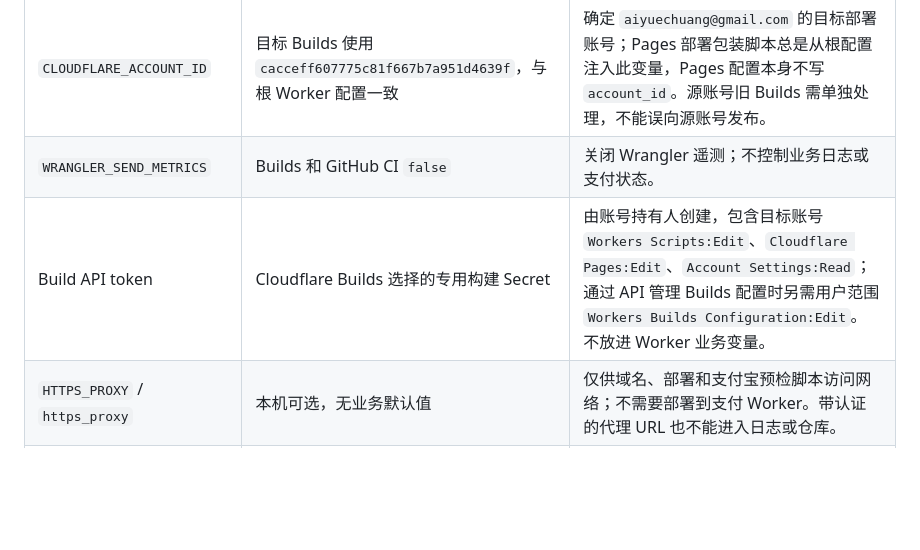
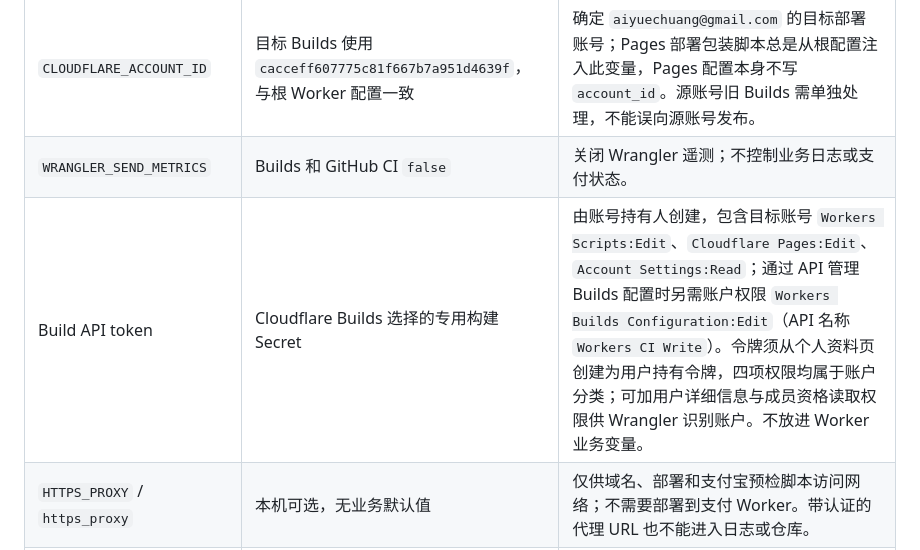
Before and after one commit to Brclio/Brclio-Alipay, a Markdown page: docs/environment-variables.md, the part around the change. Rendered like a GitHub page; blank space fills up the shorter version.

```diff
--- a/docs/environment-variables.md
+++ b/docs/environment-variables.md
@@ -106,7 +106,7 @@ Cloudflare 控制台中“运行时变量”和“构建变量”不是同一层
 | `SKIP_DEPENDENCY_INSTALL` | Builds `1` | 跳过平台预安装，由既定构建命令中的 `npm ci` 安装依赖。 |
 | `CLOUDFLARE_ACCOUNT_ID` | 目标 Builds 使用 `cacceff607775c81f667b7a951d4639f`，与根 Worker 配置一致 | 确定 `aiyuechuang@gmail.com` 的目标部署账号；Pages 部署包装脚本总是从根配置注入此变量，Pages 配置本身不写 `account_id`。源账号旧 Builds 需单独处理，不能误向源账号发布。 |
 | `WRANGLER_SEND_METRICS` | Builds 和 GitHub CI `false` | 关闭 Wrangler 遥测；不控制业务日志或支付状态。 |
-| Build API token | Cloudflare Builds 选择的专用构建 Secret | 由账号持有人创建，包含目标账号 `Workers Scripts:Edit`、`Cloudflare Pages:Edit`、`Account Settings:Read`；通过 API 管理 Builds 配置时另需用户范围 `Workers Builds Configuration:Edit`。不放进 Worker 业务变量。 |
+| Build API token | Cloudflare Builds 选择的专用构建 Secret | 由账号持有人创建，包含目标账号 `Workers Scripts:Edit`、`Cloudflare Pages:Edit`、`Account Settings:Read`；通过 API 管理 Builds 配置时另需账户权限 `Workers Builds Configuration:Edit`（API 名称 `Workers CI Write`）。令牌须从个人资料页创建为用户持有令牌，四项权限均属于账户分类；可加用户详细信息与成员资格读取权限供 Wrangler 识别账户。不放进 Worker 业务变量。 |
 | `HTTPS_PROXY` / `https_proxy` | 本机可选，无业务默认值 | 仅供域名、部署和支付宝预检脚本访问网络；不需要部署到支付 Worker。带认证的代理 URL 也不能进入日志或仓库。 |
 | `BRCLIO_PAY_BASE_URL` | 本机管理员预检默认 `https://pay.bornforthis.cn` | 仅 `scripts/admin-preflight.mjs` 使用；需要预检另一合法 HTTPS 入口时设置，不替代 Worker 的 `PAY_BASE_URL`。 |
 
```
Also changed, not shown: docs/deployment.md (+1 -1 lines).
